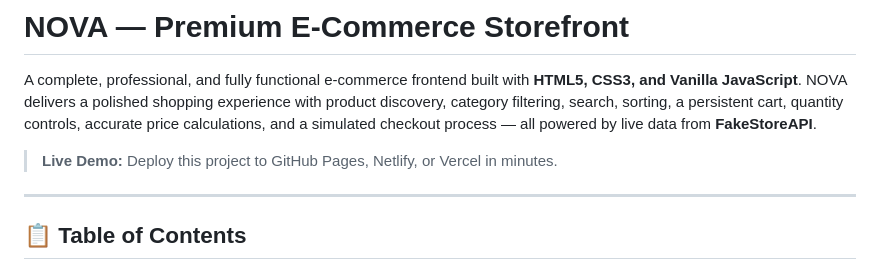
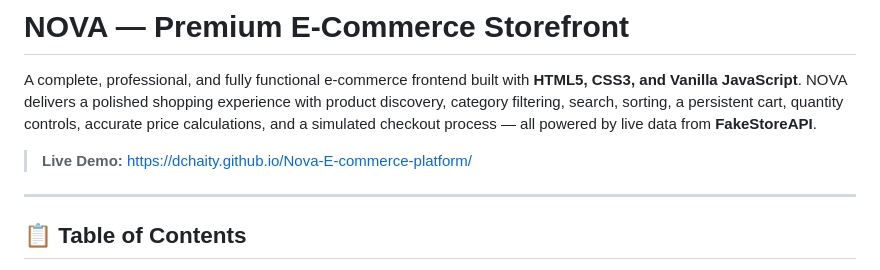
Before and after one commit to dchaity/Nova-E-commerce-platform, a Markdown page: README.md, the part around the change. Drawn GitHub-style.

```diff
--- a/README.md
+++ b/README.md
@@ -2,7 +2,7 @@
 
 A complete, professional, and fully functional e-commerce frontend built with **HTML5, CSS3, and Vanilla JavaScript**. NOVA delivers a polished shopping experience with product discovery, category filtering, search, sorting, a persistent cart, quantity controls, accurate price calculations, and a simulated checkout process — all powered by live data from **FakeStoreAPI**.
 
-> **Live Demo:** Deploy this project to GitHub Pages, Netlify, or Vercel in minutes.
+> **Live Demo:** https://dchaity.github.io/Nova-E-commerce-platform/
 
 ---
 
```
